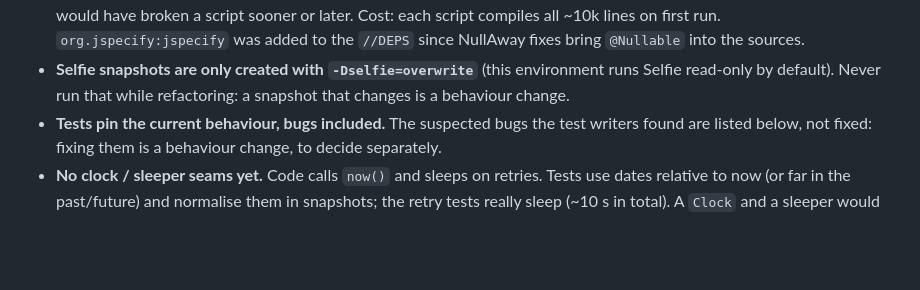
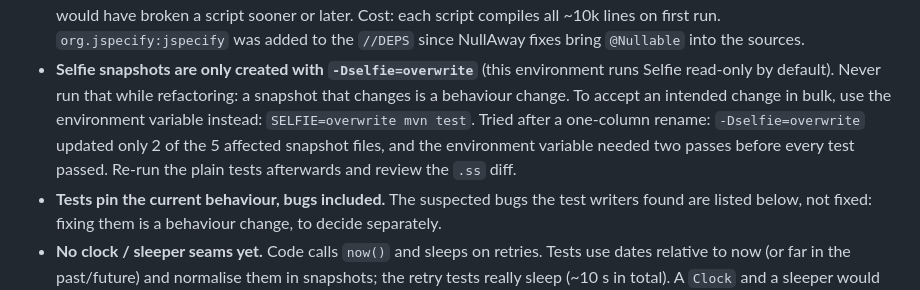
Before and after one commit to martinsson/sonar-gitlab-audit-check, a Markdown page: QUALITY_LOG.md, the part around the change. GitHub-like rendering; blank space fills up the shorter version.

Commit message:
QUALITY_LOG: how to accept snapshot changes in bulk
Co-Authored-By: Claude Opus 5.5 <noreply@anthropic.com>

```diff
--- a/QUALITY_LOG.md
+++ b/QUALITY_LOG.md
@@ -27,7 +27,10 @@ question. One entry per choice: what, why, and what the alternative would have b
   added to the `//DEPS` since NullAway fixes bring `@Nullable` into the sources.
 - **Selfie snapshots are only created with `-Dselfie=overwrite`** (this environment runs Selfie
   read-only by default). Never run that while refactoring: a snapshot that changes is a
-  behaviour change.
+  behaviour change. To accept an intended change in bulk, use the environment variable
+  instead: `SELFIE=overwrite mvn test`. Tried after a one-column rename: `-Dselfie=overwrite`
+  updated only 2 of the 5 affected snapshot files, and the environment variable needed two
+  passes before every test passed. Re-run the plain tests afterwards and review the `.ss` diff.
 - **Tests pin the current behaviour, bugs included.** The suspected bugs the test writers found
   are listed below, not fixed: fixing them is a behaviour change, to decide separately.
 - **No clock / sleeper seams yet.** Code calls `now()` and sleeps on retries. Tests use dates
```
